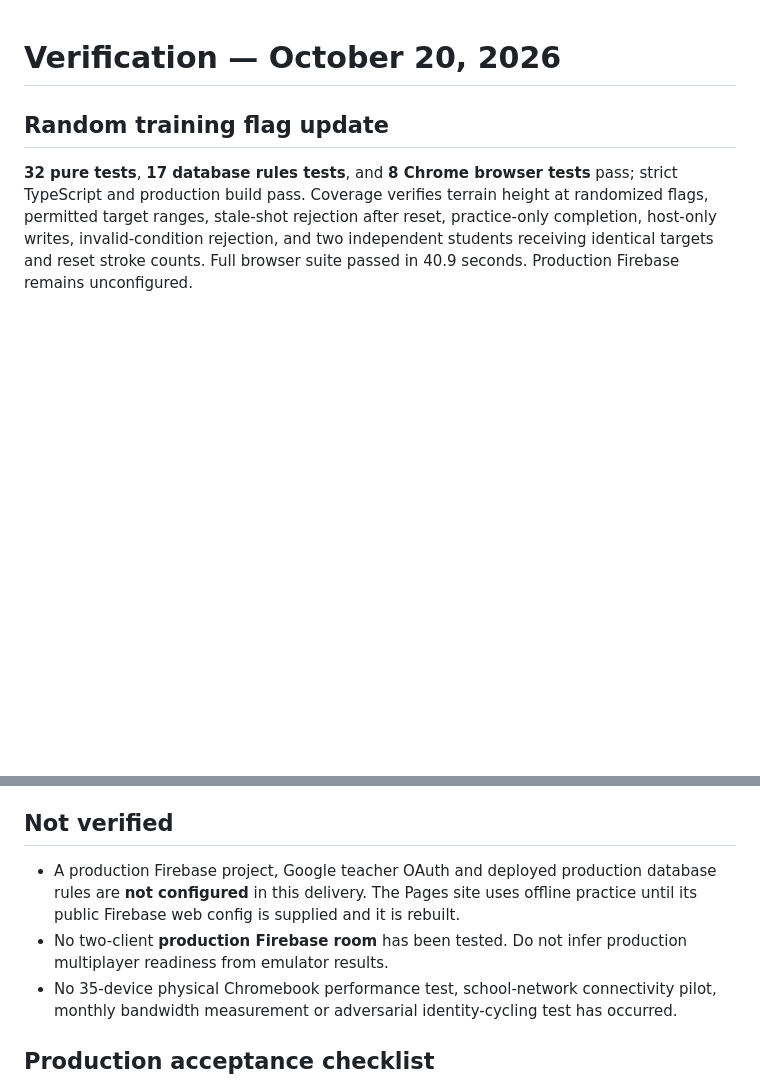
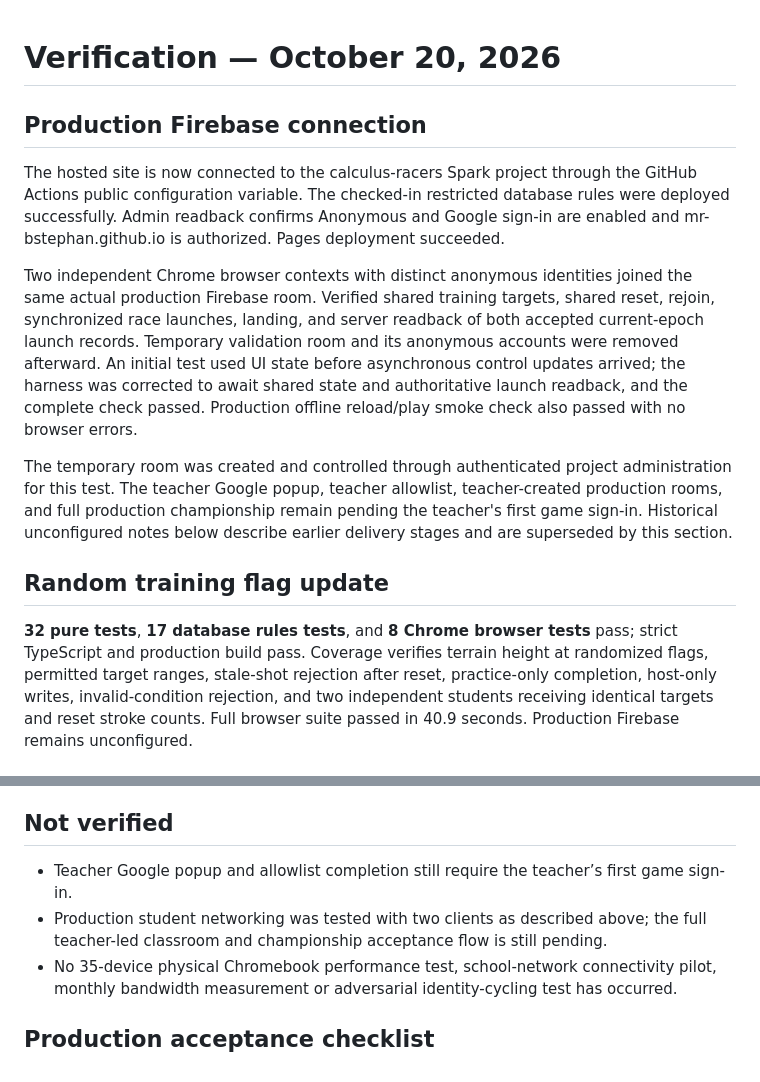
Before and after one commit to Mr-BStephan/calculus-racers, a Markdown page: docs/VERIFICATION.md, 2 parts joined by grey strips. Drawn GitHub-style; blank space fills up the shorter version.

```diff
--- a/docs/VERIFICATION.md
+++ b/docs/VERIFICATION.md
@@ -1,4 +1,12 @@
 # Verification — October 20, 2026
+
+## Production Firebase connection
+
+The hosted site is now connected to the calculus-racers Spark project through the GitHub Actions public configuration variable. The checked-in restricted database rules were deployed successfully. Admin readback confirms Anonymous and Google sign-in are enabled and mr-bstephan.github.io is authorized. Pages deployment succeeded.
+
+Two independent Chrome browser contexts with distinct anonymous identities joined the same actual production Firebase room. Verified shared training targets, shared reset, rejoin, synchronized race launches, landing, and server readback of both accepted current-epoch launch records. Temporary validation room and its anonymous accounts were removed afterward. An initial test used UI state before asynchronous control updates arrived; the harness was corrected to await shared state and authoritative launch readback, and the complete check passed. Production offline reload/play smoke check also passed with no browser errors.
+
+The temporary room was created and controlled through authenticated project administration for this test. The teacher Google popup, teacher allowlist, teacher-created production rooms, and full production championship remain pending the teacher's first game sign-in. Historical unconfigured notes below describe earlier delivery stages and are superseded by this section.
 
 ## Random training flag update
 
@@ -31,8 +39,8 @@ Screenshots from browser QA remain in ignored `test-results/`; they contain inve
 
 ## Not verified
 
-- A production Firebase project, Google teacher OAuth and deployed production database rules are **not configured** in this delivery. The Pages site uses offline practice until its public Firebase web config is supplied and it is rebuilt.
-- No two-client **production Firebase room** has been tested. Do not infer production multiplayer readiness from emulator results.
+- Teacher Google popup and allowlist completion still require the teacher’s first game sign-in.
+- Production student networking was tested with two clients as described above; the full teacher-led classroom and championship acceptance flow is still pending.
 - No 35-device physical Chromebook performance test, school-network connectivity pilot, monthly bandwidth measurement or adversarial identity-cycling test has occurred.
 
 ## Production acceptance checklist
```
Also changed, not shown: README.md (+1 -1 lines), docs/PROGRESS.md (+2 -0 lines).
